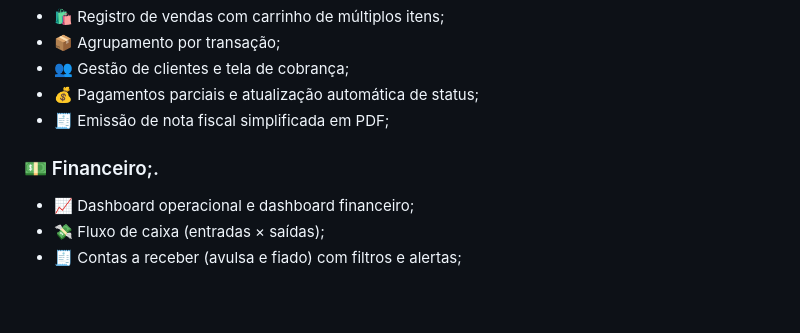
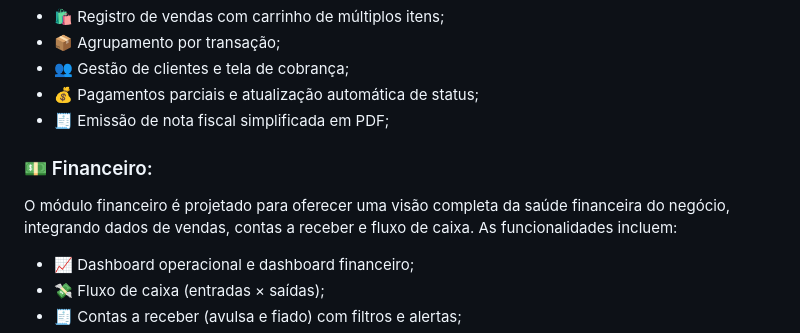
Before and after one commit to Victorkaue333/SuplaStock, a Markdown page: README.md, the part around the change. Drawn GitHub-style; blank space fills up the shorter version.

```diff
--- a/README.md
+++ b/README.md
@@ -50,7 +50,9 @@ Area de vendas é o coração do sistema, oferecendo uma experiência completa p
 - 💰 Pagamentos parciais e atualização automática de status;
 - 🧾 Emissão de nota fiscal simplificada em PDF;
 
-### 💵 Financeiro;.
+### 💵 Financeiro:
+
+O módulo financeiro é projetado para oferecer uma visão completa da saúde financeira do negócio, integrando dados de vendas, contas a receber e fluxo de caixa. As funcionalidades incluem:
 
 - 📈 Dashboard operacional e dashboard financeiro;
 - 💸 Fluxo de caixa (entradas × saídas);
```
